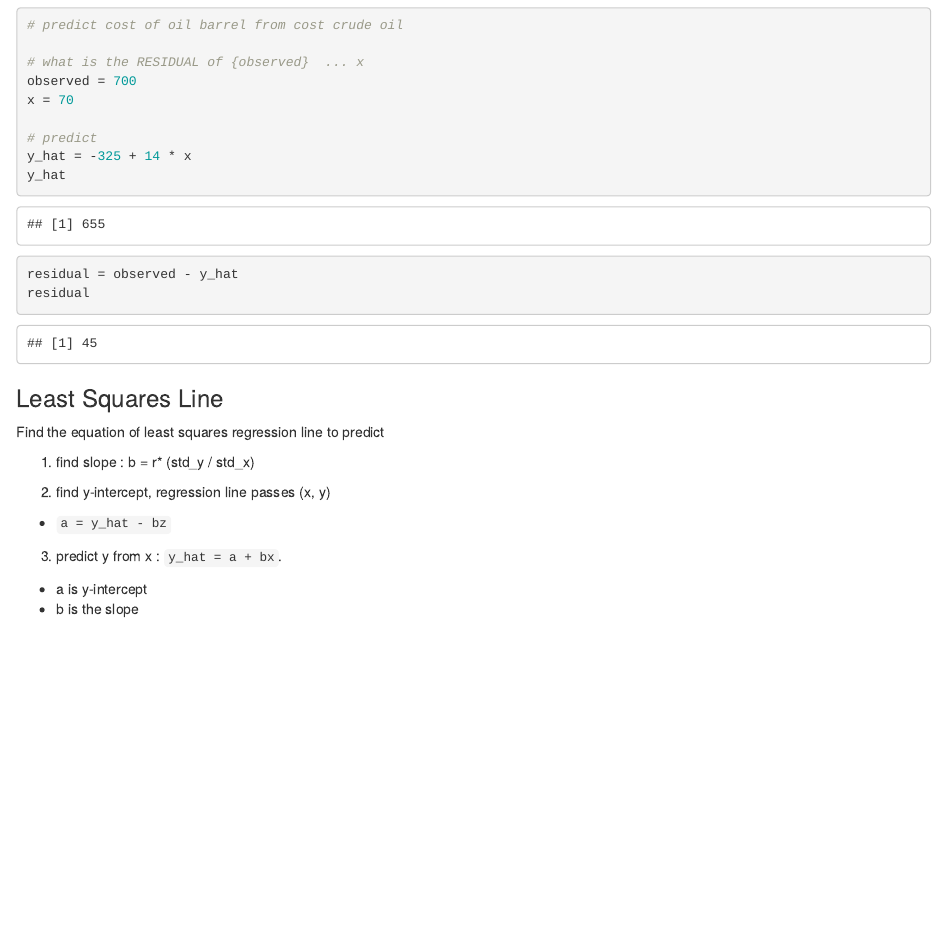
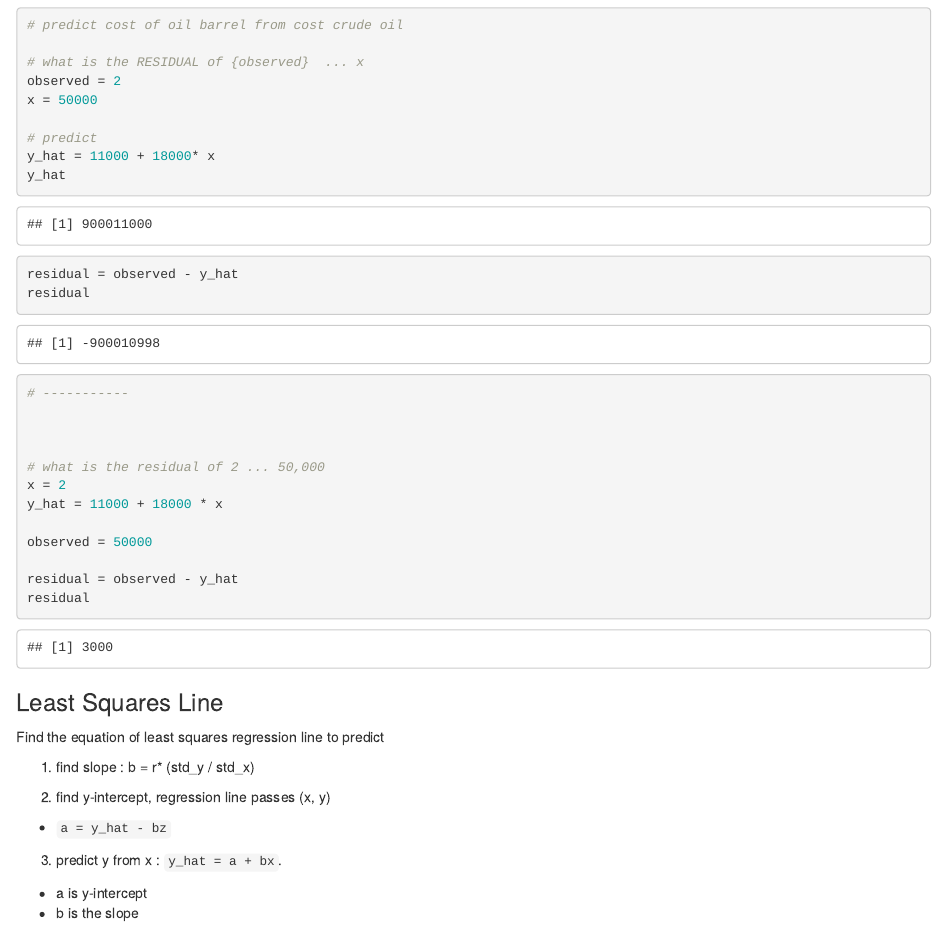
Before and after one commit to PythonCoderUnicorn/MachineLearningR, an R Markdown document (Stats&Probability/Stats-1.1.Rmd): the page in a window 1100 px wide, from 17870 px down. Rendered offline with R 4.5, knitr and Pandoc, with nearby package versions; drawn as R Markdown's standard HTML page in place of the format the file asks for; some code elsewhere in the file could not run offline.

Commit message:
residuals

````diff
--- a/Stats&Probability/Stats-1.1.Rmd
+++ b/Stats&Probability/Stats-1.1.Rmd
@@ -787,16 +787,28 @@ how good is your model based on all residuals => least squares regression
 # predict cost of oil barrel from cost crude oil
 
 # what is the RESIDUAL of {observed}  ... x
-observed = 700
-x = 70
+observed = 2
+x = 50000
 
 # predict
-y_hat = -325 + 14 * x
+y_hat = 11000 + 18000* x
 y_hat
 
 residual = observed - y_hat
 residual
 
+# -----------
+
+
+
+# what is the residual of 2 ... 50,000
+x = 2
+y_hat = 11000 + 18000 * x
+
+observed = 50000
+
+residual = observed - y_hat
+residual
 ```
 
 
````
Also changed, not shown: Stats&Probability/Stats-1.1.Rmd (10 more changed lines).
